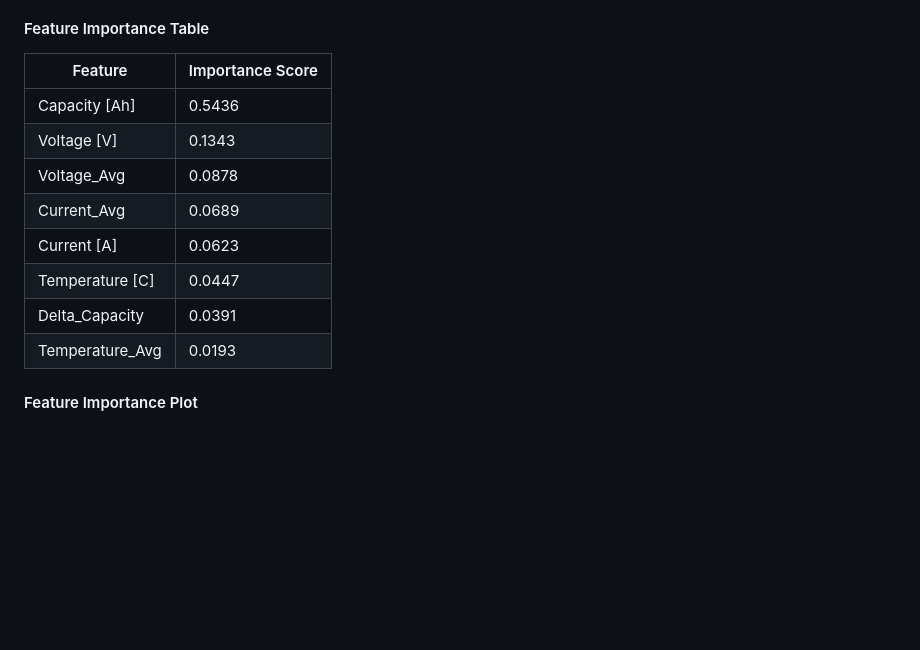
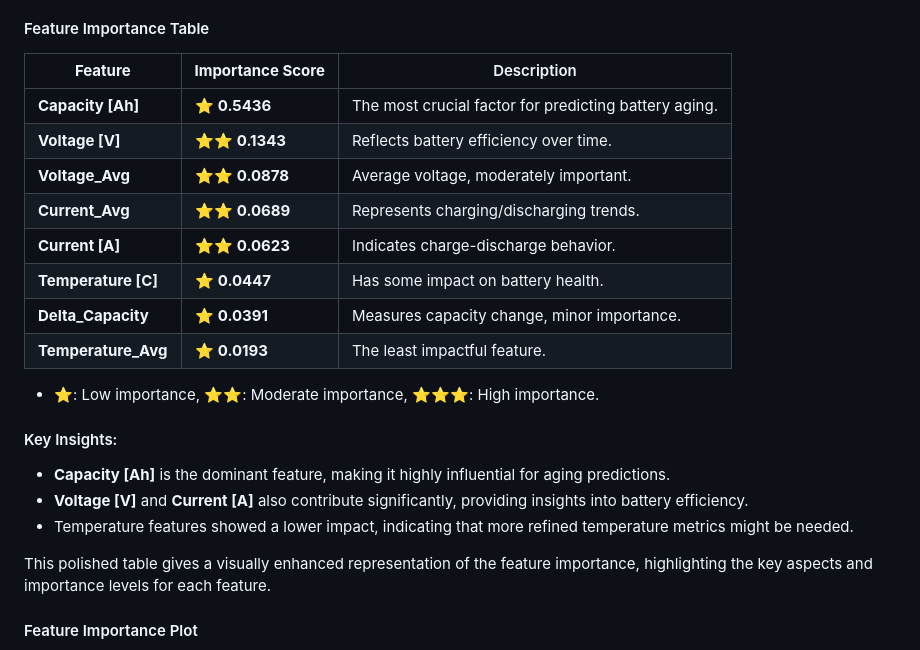
Before and after one commit to yasirusama61/battery-aging-classification, a Markdown page: README.md, the part around the change. Rendered like a GitHub page; blank space fills up the shorter version.

Commit message:
added some description

```diff
--- a/README.md
+++ b/README.md
@@ -245,17 +245,25 @@ The Random Forest model identified the most influential features for predicting
 
 #### Feature Importance Table
 
-| Feature           | Importance Score |
-|-------------------|------------------|
-| Capacity [Ah]     | 0.5436           |
-| Voltage [V]       | 0.1343           |
-| Voltage_Avg       | 0.0878           |
-| Current_Avg       | 0.0689           |
-| Current [A]       | 0.0623           |
-| Temperature [C]   | 0.0447           |
-| Delta_Capacity    | 0.0391           |
-| Temperature_Avg   | 0.0193           |
+| **Feature**       | **Importance Score**  | Description                                            |
+|-------------------|-----------------------|--------------------------------------------------------|
+| **Capacity [Ah]** | ⭐ **0.5436**          | The most crucial factor for predicting battery aging.  |
+| **Voltage [V]**   | ⭐⭐ **0.1343**         | Reflects battery efficiency over time.                 |
+| **Voltage_Avg**   | ⭐⭐ **0.0878**         | Average voltage, moderately important.                 |
+| **Current_Avg**   | ⭐⭐ **0.0689**         | Represents charging/discharging trends.                |
+| **Current [A]**   | ⭐⭐ **0.0623**         | Indicates charge-discharge behavior.                   |
+| **Temperature [C]** | ⭐ **0.0447**        | Has some impact on battery health.                     |
+| **Delta_Capacity** | ⭐ **0.0391**         | Measures capacity change, minor importance.            |
+| **Temperature_Avg** | ⭐ **0.0193**        | The least impactful feature.                           |
 
+- **⭐**: Low importance, **⭐⭐**: Moderate importance, **⭐⭐⭐**: High importance.
+
+#### Key Insights:
+- **Capacity [Ah]** is the dominant feature, making it highly influential for aging predictions.
+- **Voltage [V]** and **Current [A]** also contribute significantly, providing insights into battery efficiency.
+- Temperature features showed a lower impact, indicating that more refined temperature metrics might be needed.
+
+This polished table gives a visually enhanced representation of the feature importance, highlighting the key aspects and importance levels for each feature.
 #### Feature Importance Plot
 
 ![Feature Importance in Battery Aging Classification](plots/feature_importance_plot.png)
```
